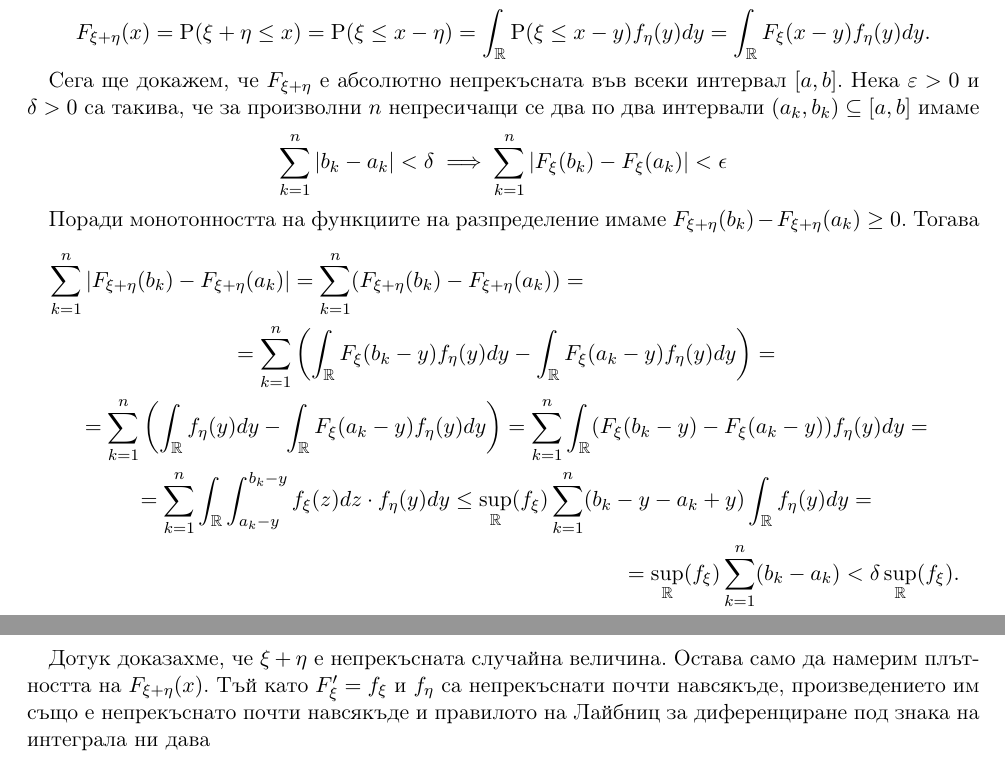
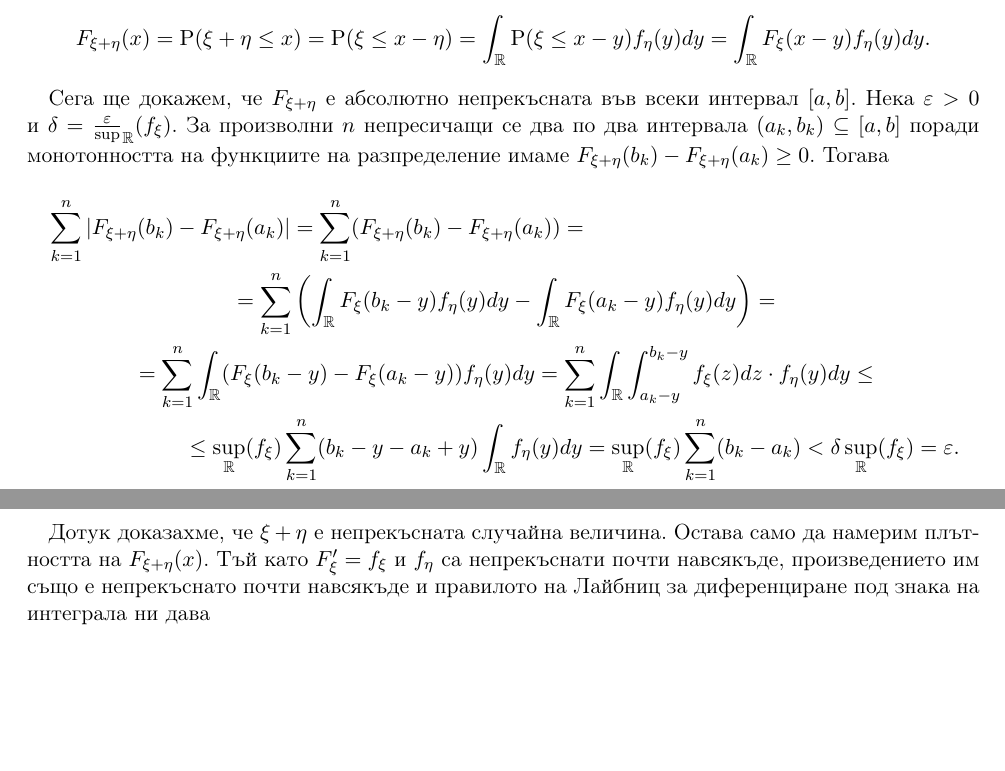
Before and after one commit to v--/se2018, a LaTeX document (topics/16/index.tex): two parts of pages 4 and 5 of 20, joined at a grey line, cut so that both start at the same text, the shorter picture padded with empty space. Compiled offline with pdfLaTeX.

Commit message:
Clarify a proof

```diff
--- a/topics/16/index.tex
+++ b/topics/16/index.tex
@@ -297,14 +297,7 @@
     \int_\R F_\xi(x - y) f_\eta(y) dy.
   \end{displaymath}
 
-  Сега ще докажем, че $F_{\xi + \eta}$ е абсолютно непрекъсната във всеки интервал $[a, b]$. Нека $\varepsilon > 0$ и $\delta > 0$ са такива, че за произволни $n$ непресичащи се два по два интервали $(a_k, b_k) \subseteq [a, b]$ имаме
-  \begin{displaymath}
-    \sum_{k=1}^n \Abs{b_k - a_k} < \delta
-    \implies
-    \sum_{k=1}^n \Abs{F_\xi(b_k) - F_\xi(a_k)} < \epsilon
-  \end{displaymath}
-
-  Поради монотонността на функциите на разпределение имаме $F_{\xi+\eta} (b_k) - F_{\xi+\eta}(a_k) \geq 0$. Тогава
+  Сега ще докажем, че $F_{\xi + \eta}$ е абсолютно непрекъсната във всеки интервал $[a, b]$. Нека $\varepsilon > 0$ и $\delta = \frac \varepsilon \sup_\R(f_\xi)$. За произволни $n$ непресичащи се два по два интервала $(a_k, b_k) \subseteq [a, b]$ поради монотонността на функциите на разпределение имаме $F_{\xi+\eta} (b_k) - F_{\xi+\eta}(a_k) \geq 0$. Тогава
   \begin{multline*}
     \sum_{k=1}^n \Abs{F_{\xi+\eta} (b_k) - F_{\xi+\eta}(a_k)}
     =
@@ -312,17 +305,17 @@
     = \\ =
     \sum_{k=1}^n \left(\int_\R F_\xi(b_k - y) f_\eta(y) dy - \int_\R F_\xi(a_k - y) f_\eta(y) dy \right)
     = \\ =
-    \sum_{k=1}^n \left(\int_\R f_\eta(y) dy - \int_\R F_\xi(a_k - y) f_\eta(y) dy \right)
-    =
     \sum_{k=1}^n \int_\R (F_\xi(b_k - y) - F_\xi(a_k - y)) f_\eta(y) dy
-    = \\ =
+    =
     \sum_{k=1}^n \int_\R \int_{a_k - y}^{b_k - y} f_\xi(z) dz \cdot f_\eta(y) dy
-    \leq
+    \leq \\ \leq
     \sup_\R(f_\xi) \sum_{k=1}^n (b_k - y - a_k + y) \int_\R f_\eta(y) dy
-    = \\ =
+    =
     \sup_\R(f_\xi) \sum_{k=1}^n (b_k - a_k)
     <
-    \delta \sup_\R(f_\xi).
+    \delta \sup_\R(f_\xi)
+    =
+    \varepsilon.
   \end{multline*}
 
   Дотук доказахме, че $\xi + \eta$ е непрекъсната случайна величина. Остава само да намерим плътността на $F_{\xi + \eta}(x)$. Тъй като $F'_\xi = f_\xi$ и $f_\eta$ са непрекъснати почти навсякъде, произведението им също е непрекъснато почти навсякъде и правилото на Лайбниц за диференциране под знака на интеграла ни дава
```
